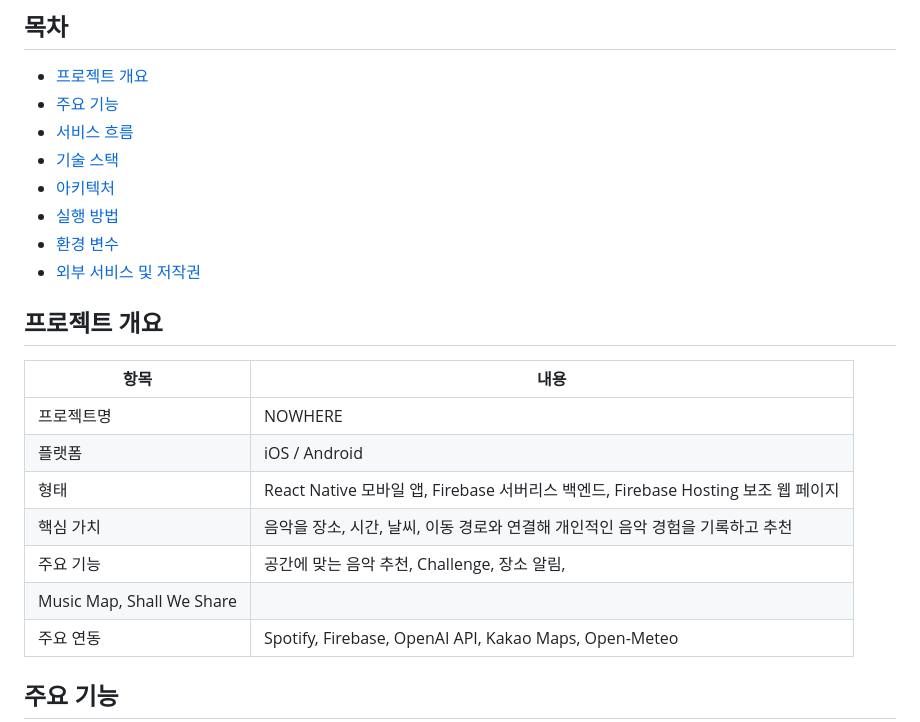
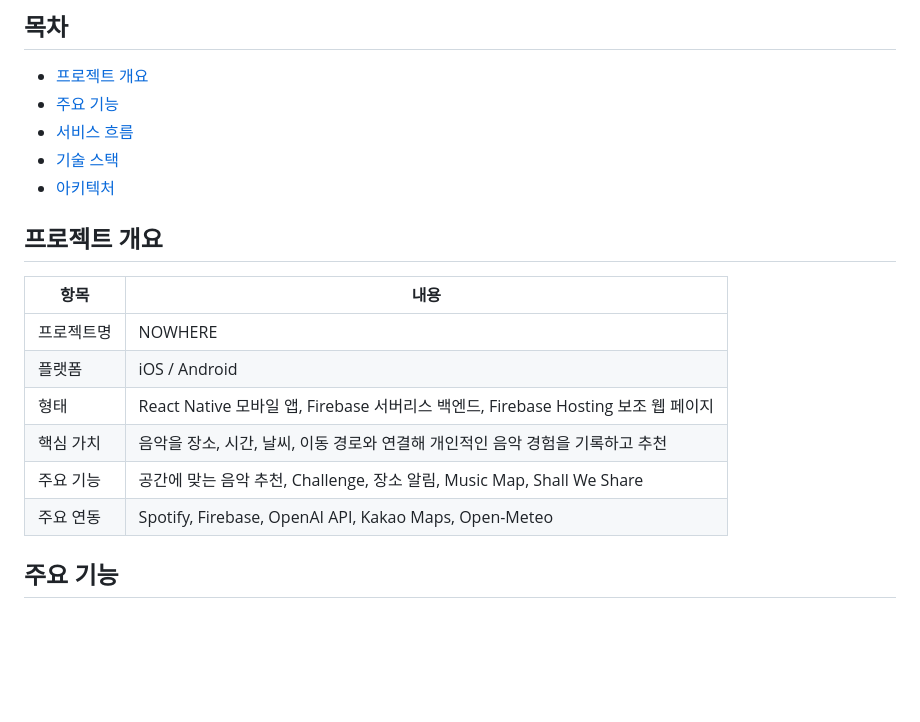
Before and after one commit to 0si0/NOWHERE, a Markdown page: README.md, the part around the change. Rendered like a GitHub page; blank space fills up the shorter version.

Commit message:
Update README to remove unnecessary sections
Removed sections on execution methods, environment variables, and external services from the README.

```diff
--- a/README.md
+++ b/README.md
@@ -12,9 +12,6 @@ NOWHERE는 단순한 음악 플레이어가 아니라, 사용자가 있는 공
 - [서비스 흐름](#서비스-흐름)
 - [기술 스택](#기술-스택)
 - [아키텍처](#아키텍처)
-- [실행 방법](#실행-방법)
-- [환경 변수](#환경-변수)
-- [외부 서비스 및 저작권](#외부-서비스-및-저작권)
 
 ## 프로젝트 개요
 
@@ -24,8 +21,7 @@ NOWHERE는 단순한 음악 플레이어가 아니라, 사용자가 있는 공
 | 플랫폼 | iOS / Android |
 | 형태 | React Native 모바일 앱, Firebase 서버리스 백엔드, Firebase Hosting 보조 웹 페이지 |
 | 핵심 가치 | 음악을 장소, 시간, 날씨, 이동 경로와 연결해 개인적인 음악 경험을 기록하고 추천 |
-| 주요 기능 | 공간에 맞는 음악 추천, Challenge, 장소 알림,
- Music Map, Shall We Share|
+| 주요 기능 | 공간에 맞는 음악 추천, Challenge, 장소 알림, Music Map, Shall We Share|
 | 주요 연동 | Spotify, Firebase, OpenAI API, Kakao Maps, Open-Meteo |
 
 ## 주요 기능
```
